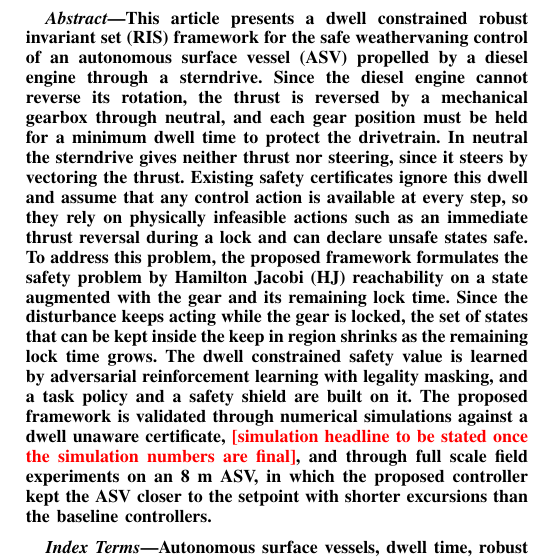
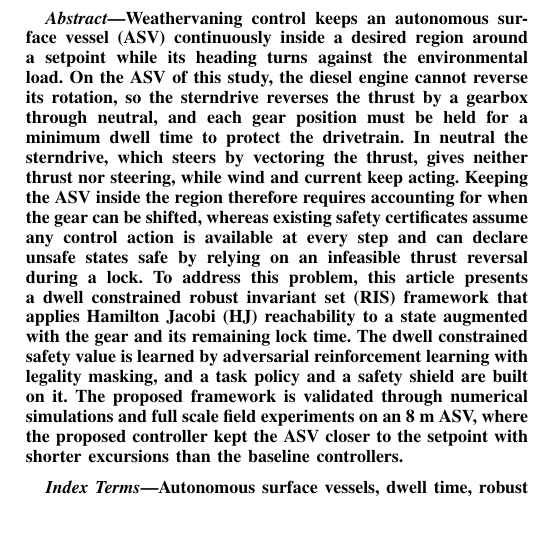
Before and after one commit to rapter-turtle/dwell-ris, a LaTeX paper (main.tex): part of one column of page 1 of 12, cut so that both start at the same text, the shorter picture padded with empty space. Compiled offline with pdfLaTeX; a missing font is replaced by an installed copy or a similar font; a LaTeX package or settings file that is missing is left out.

Commit message:
초록 흐름 재구성: weathervaning control 로 시작, 디젤 추진 dwell 문제, 기존 인증의 한계 순으로
- 영역 안에 계속 유지해야 하는 weathervaning control 을 먼저 소개하고, 디젤 엔진과 역전 기어의 dwell, 중립에서 추력과 조향 상실을 문제로 전개
- 기존 인증이 매 순간 모든 동작을 가정한다는 문장을 그 귀결로 연결
- 잠금 시간에 따른 집합 축소 문장과 시뮬레이션 비교군 서술, 시뮬레이션 pending 삭제

Co-Authored-By: Claude Opus 5.5 <noreply@anthropic.com>

```diff
--- a/main.tex
+++ b/main.tex
@@ -66,7 +66,7 @@
 \maketitle
 
 \begin{abstract}
-This article presents a dwell constrained robust invariant set (RIS) framework for the safe weathervaning control of an autonomous surface vessel (ASV) propelled by a diesel engine through a sterndrive. Since the diesel engine cannot reverse its rotation, the thrust is reversed by a mechanical gearbox through neutral, and each gear position must be held for a minimum dwell time to protect the drivetrain. In neutral the sterndrive gives neither thrust nor steering, since it steers by vectoring the thrust. Existing safety certificates ignore this dwell and assume that any control action is available at every step, so they rely on physically infeasible actions such as an immediate thrust reversal during a lock and can declare unsafe states safe. To address this problem, the proposed framework formulates the safety problem by Hamilton Jacobi (HJ) reachability on a state augmented with the gear and its remaining lock time. Since the disturbance keeps acting while the gear is locked, the set of states that can be kept inside the keep in region shrinks as the remaining lock time grows. The dwell constrained safety value is learned by adversarial reinforcement learning with legality masking, and a task policy and a safety shield are built on it. The proposed framework is validated through numerical simulations against a dwell unaware certificate, \pending{simulation headline to be stated once the simulation numbers are final}, and through full scale field experiments on an 8 m ASV, in which the proposed controller kept the ASV closer to the setpoint with shorter excursions than the baseline controllers.
+Weathervaning control keeps an autonomous surface vessel (ASV) continuously inside a desired region around a setpoint while its heading turns against the environmental load. On the ASV of this study, the diesel engine cannot reverse its rotation, so the sterndrive reverses the thrust by a gearbox through neutral, and each gear position must be held for a minimum dwell time to protect the drivetrain. In neutral the sterndrive, which steers by vectoring the thrust, gives neither thrust nor steering, while wind and current keep acting. Keeping the ASV inside the region therefore requires accounting for when the gear can be shifted, whereas existing safety certificates assume any control action is available at every step and can declare unsafe states safe by relying on an infeasible thrust reversal during a lock. To address this problem, this article presents a dwell constrained robust invariant set (RIS) framework that applies Hamilton Jacobi (HJ) reachability to a state augmented with the gear and its remaining lock time. The dwell constrained safety value is learned by adversarial reinforcement learning with legality masking, and a task policy and a safety shield are built on it. The proposed framework is validated through numerical simulations and full scale field experiments on an 8 m ASV, where the proposed controller kept the ASV closer to the setpoint with shorter excursions than the baseline controllers.
 \end{abstract}
 
 \begin{IEEEkeywords}
```
